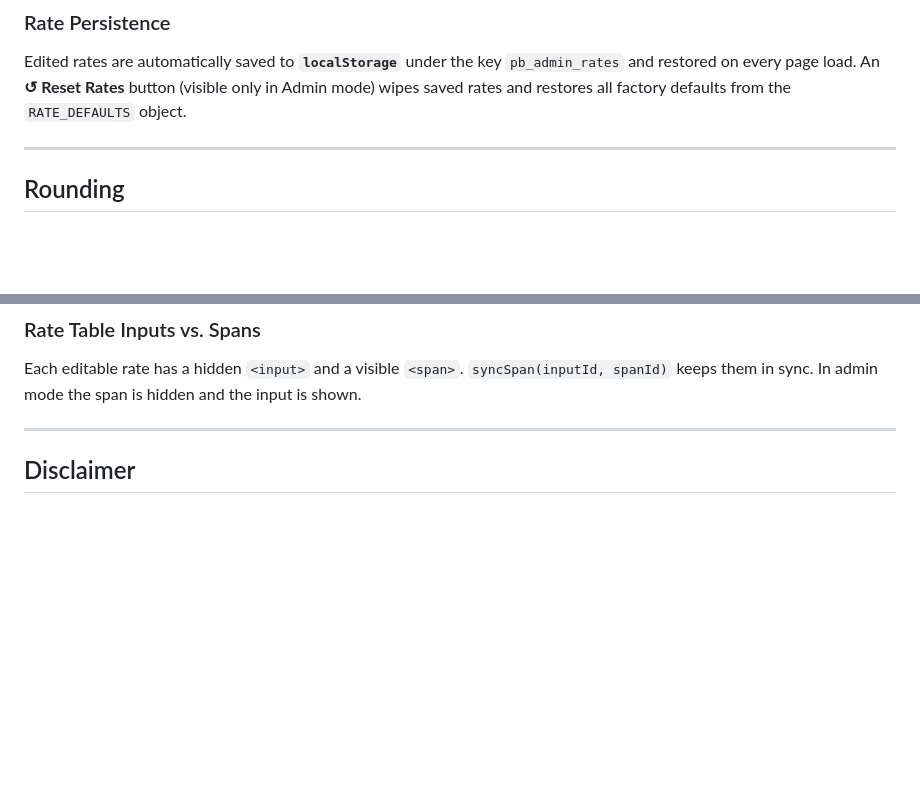
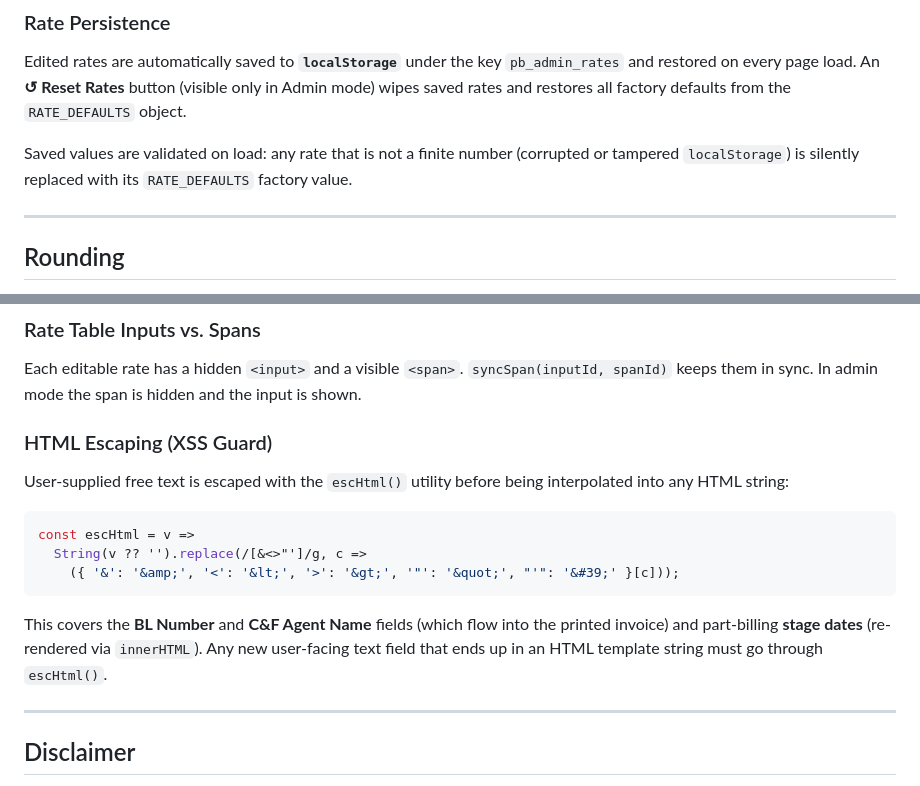
Before and after one commit to samiulAsumel/portbill, a Markdown page: README.md, 2 parts joined by grey strips. Rendered like a GitHub page; blank space fills up the shorter version.

Commit message:
docs: document escHtml XSS guard and localStorage rate validation in README
Co-Authored-By: Claude Fable 5 <noreply@anthropic.com>

````diff
--- a/README.md
+++ b/README.md
@@ -259,6 +259,8 @@ To set a custom password, replace `AP_HASH` in `main.js` with `SHA-256(yourNewPa
 
 Edited rates are automatically saved to **`localStorage`** under the key `pb_admin_rates` and restored on every page load. An **↺ Reset Rates** button (visible only in Admin mode) wipes saved rates and restores all factory defaults from the `RATE_DEFAULTS` object.
 
+Saved values are validated on load: any rate that is not a finite number (corrupted or tampered `localStorage`) is silently replaced with its `RATE_DEFAULTS` factory value.
+
 ---
 
 ## Rounding
@@ -359,6 +361,17 @@ el.dispatchEvent(new Event('change', { bubbles: true }));
 ### Rate Table Inputs vs. Spans
 Each editable rate has a hidden `<input>` and a visible `<span>`. `syncSpan(inputId, spanId)` keeps them in sync. In admin mode the span is hidden and the input is shown.
 
+### HTML Escaping (XSS Guard)
+User-supplied free text is escaped with the `escHtml()` utility before being interpolated into any HTML string:
+
+```js
+const escHtml = v =>
+  String(v ?? '').replace(/[&<>"']/g, c =>
+    ({ '&': '&amp;', '<': '&lt;', '>': '&gt;', '"': '&quot;', "'": '&#39;' }[c]));
+```
+
+This covers the **BL Number** and **C&F Agent Name** fields (which flow into the printed invoice) and part-billing **stage dates** (re-rendered via `innerHTML`). Any new user-facing text field that ends up in an HTML template string must go through `escHtml()`.
+
 ---
 
 ## Disclaimer
````
